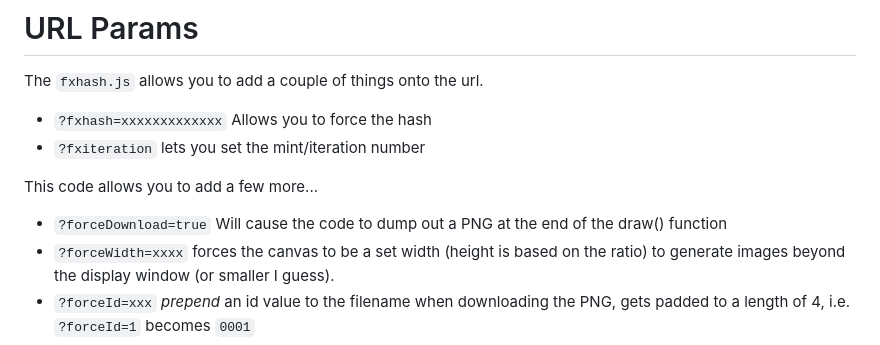
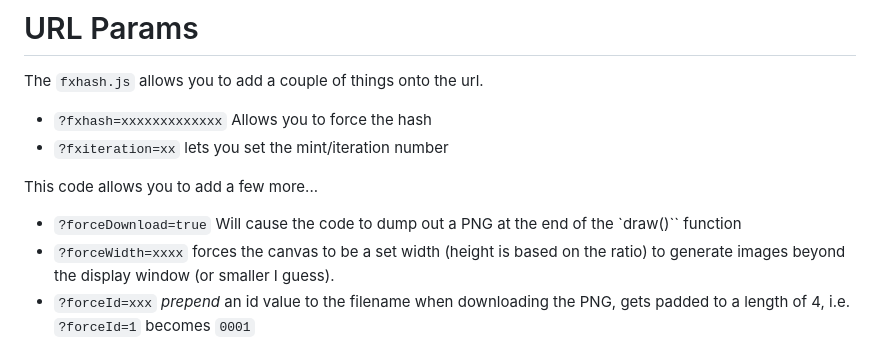
Before and after one commit to revdancatt/fxhash-quickstart-empty-project, a Markdown page: README.md, the part around the change. Rendered like a GitHub page.

Commit message:
More formatting

```diff
--- a/README.md
+++ b/README.md
@@ -50,11 +50,11 @@ This is how you draw everything you decided in the setup stage. The draw() funct
 The `fxhash.js` allows you to add a couple of things onto the url.
 
 * `?fxhash=xxxxxxxxxxxxx` Allows you to force the hash
-* `?fxiteration` lets you set the mint/iteration number
+* `?fxiteration=xx` lets you set the mint/iteration number
 
 This code allows you to add a few more...
 
-* `?forceDownload=true` Will cause the code to dump out a PNG at the end of the draw() function
+* `?forceDownload=true` Will cause the code to dump out a PNG at the end of the `draw()`` function
 * `?forceWidth=xxxx` forces the canvas to be a set width (height is based on the ratio) to generate images beyond the display window (or smaller I guess).
 * `?forceId=xxx` _prepend_ an id value to the filename when downloading the PNG, gets padded to a length of 4, i.e. `?forceId=1` becomes `0001`
 
```
